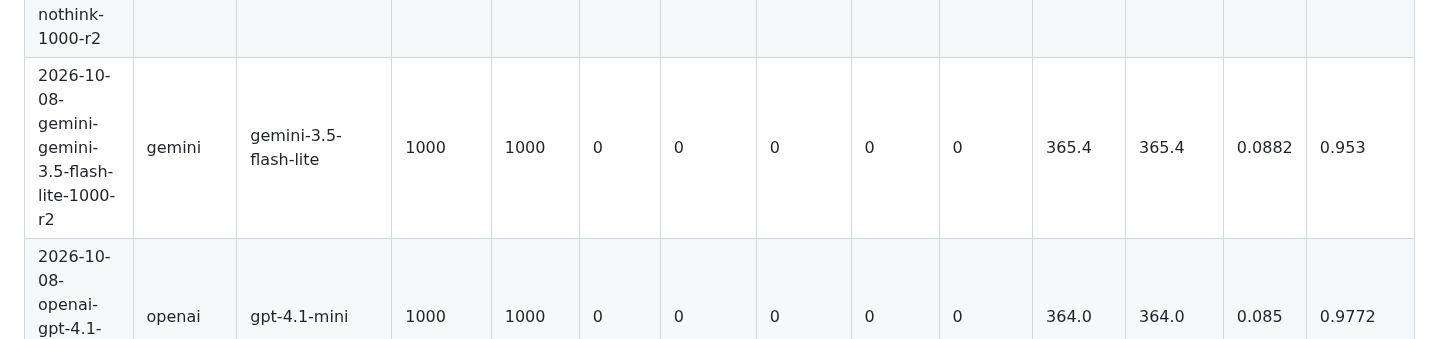
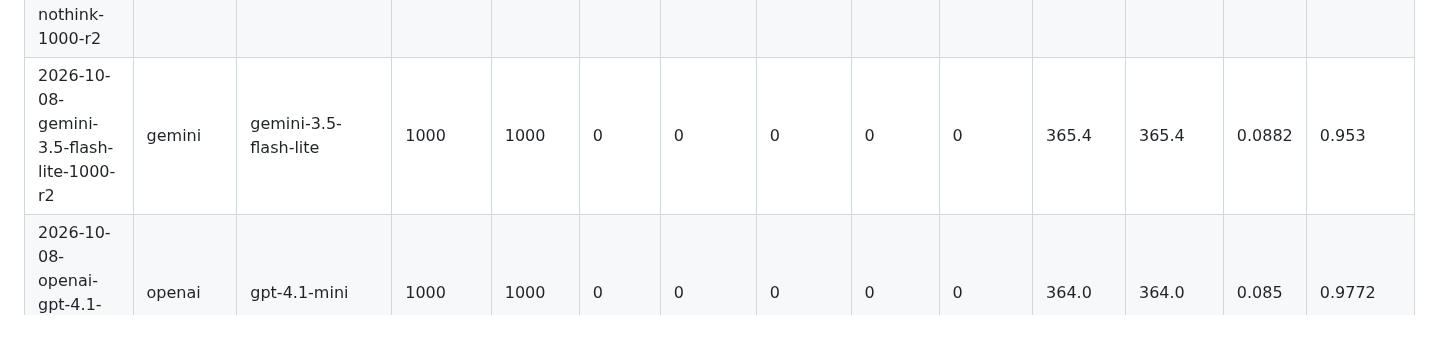
Before and after one commit to kotwal-itpro/steadybatch, a Markdown page: results/latest/summary.md, the part around the change. GitHub-like rendering.

Commit message:
Day 2: fix Gemini folder name, add its comparison; fix run naming for day 3
The schedule built names from provider + model, giving
gemini-gemini-3.5-flash-lite and skipping Gemini's compare against day 1.

Co-Authored-By: Claude Opus 5.5 <noreply@anthropic.com>

```diff
--- a/results/latest/summary.md
+++ b/results/latest/summary.md
@@ -20,7 +20,7 @@ Counts of missing, errored and invalid lines are before retries; OK and Failed a
 | 2026-10-07-openai-gpt-4.1-mini-100000-r1 | openai | gpt-4.1-mini | 100000 | 100000 | 0 | 0 | 0 | 0 | 0 | 3095.6 | 5052.3 | 0.085 | 0.9761 |
 | 2026-10-07-vllm-qwen2.5-7b-instruct-1000-r1 | vllm | Qwen/Qwen2.5-7B-Instruct | 1000 | 1000 | 0 | 0 | 0 | 0 | 0 | 3.4 | 3.4 | 0.004 | 0.9617 |
 | 2026-10-08-anthropic-claude-haiku-5-5-nothink-1000-r2 | anthropic | claude-haiku-5-5 | 1000 | 1000 | 0 | 0 | 0 | 0 | 0 | 486.0 | 486.0 | 0.0481 | 0.9763 |
-| 2026-10-08-gemini-gemini-3.5-flash-lite-1000-r2 | gemini | gemini-3.5-flash-lite | 1000 | 1000 | 0 | 0 | 0 | 0 | 0 | 365.4 | 365.4 | 0.0882 | 0.953 |
+| 2026-10-08-gemini-3.5-flash-lite-1000-r2 | gemini | gemini-3.5-flash-lite | 1000 | 1000 | 0 | 0 | 0 | 0 | 0 | 365.4 | 365.4 | 0.0882 | 0.953 |
 | 2026-10-08-openai-gpt-4.1-mini-1000-r2 | openai | gpt-4.1-mini | 1000 | 1000 | 0 | 0 | 0 | 0 | 0 | 364.0 | 364.0 | 0.085 | 0.9772 |
 
 ![problems.png](problems.png)
```
Also changed, not shown: results/latest/cost.png, results/latest/problems.png, 7 other files.
